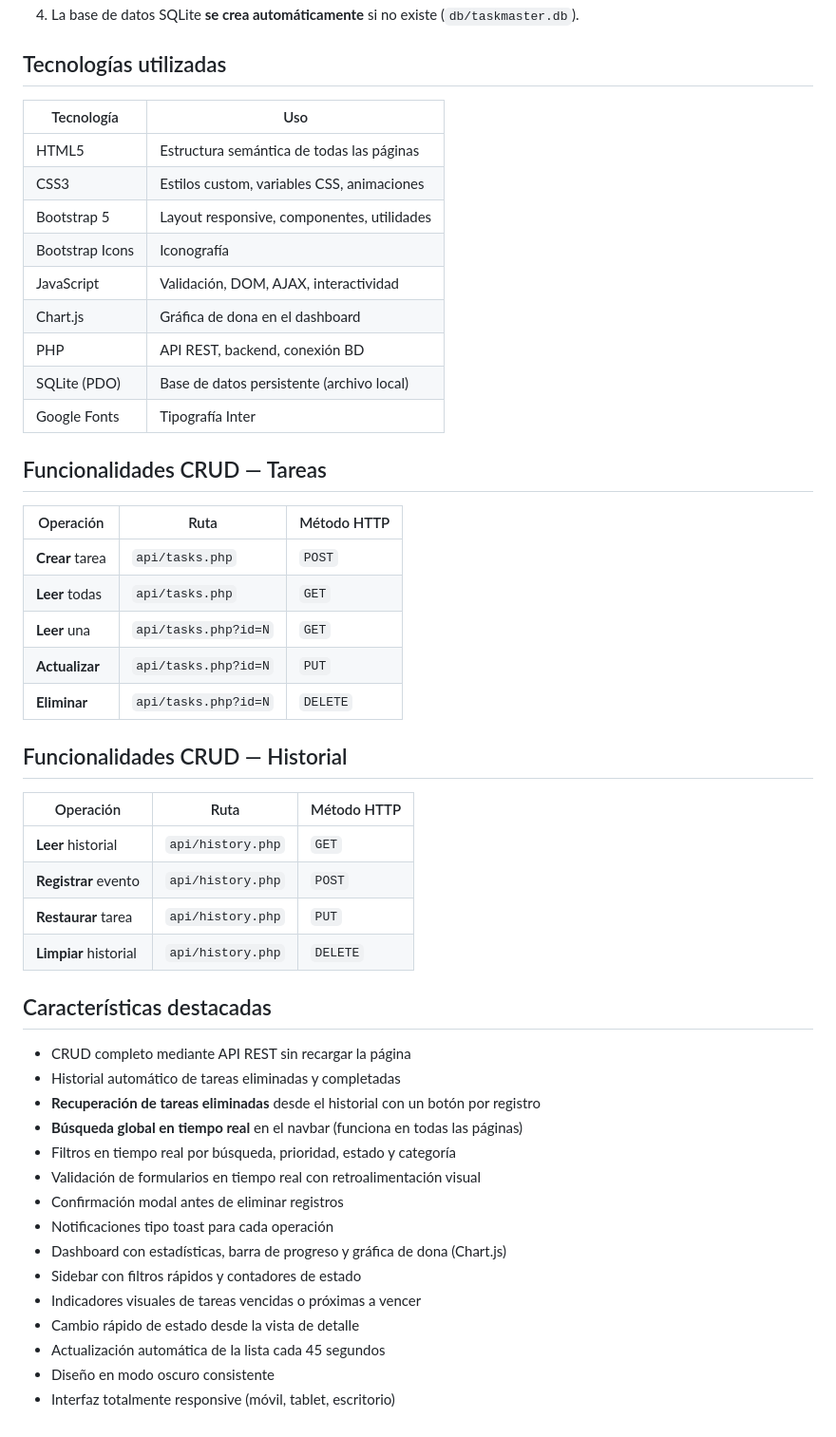
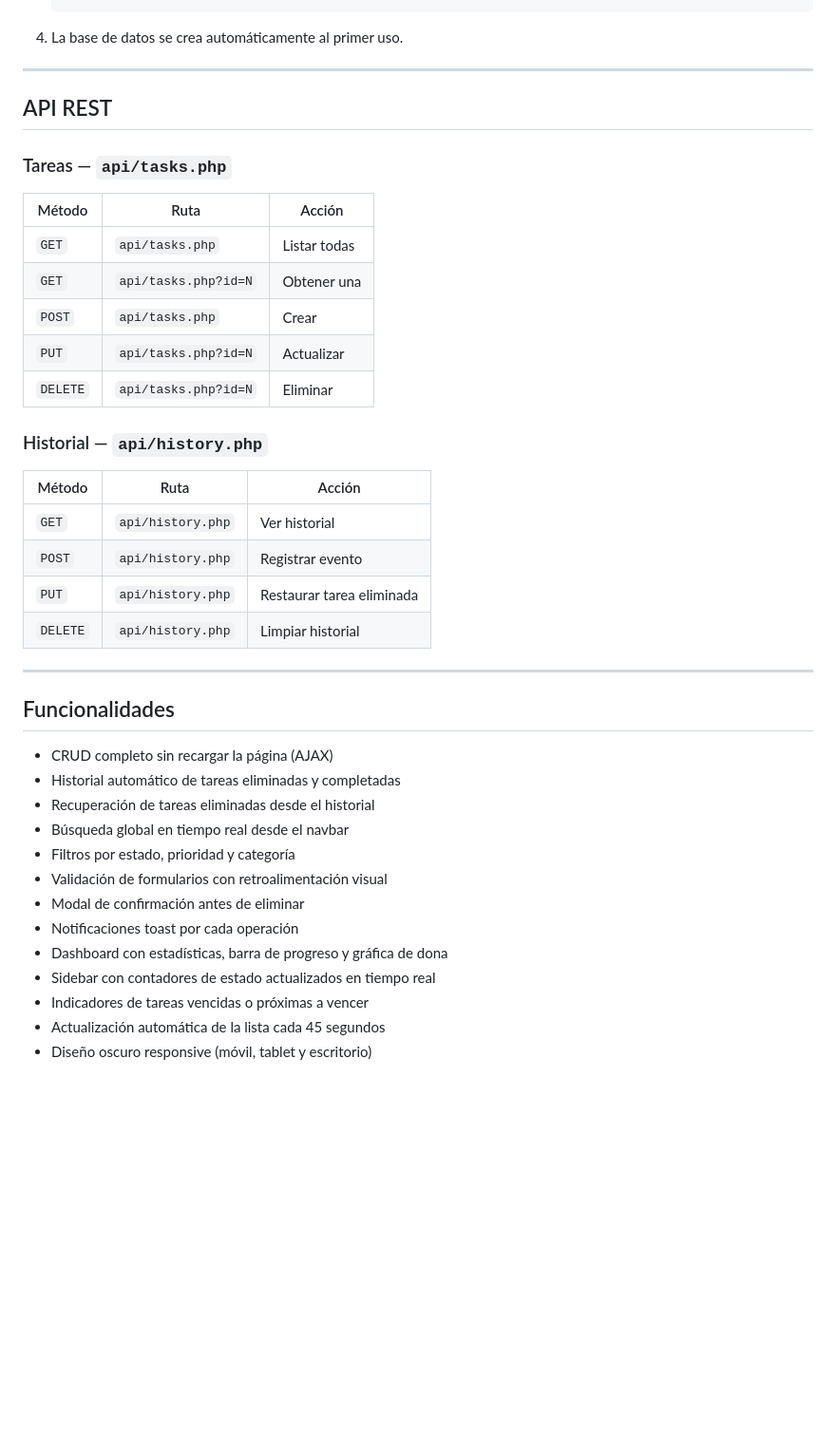
Before and after one commit to IsaacV019/Proyecto_taskmasterHR, a Markdown page: README.md, the part around one of its changes. Shown at 95% size. Drawn GitHub-style; blank space fills up the shorter version.

Commit message:
Mejora y adciones al README

````diff
--- a/README.md
+++ b/README.md
@@ -53,53 +82,44 @@ taskmaster/
    http://localhost/Projects/taskmaster/
-4. La base de datos SQLite **se crea automáticamente** si no existe (`db/taskmaster.db`).
+   ```
+4. La base de datos se crea automáticamente al primer uso.
 
-## Tecnologías utilizadas
+---
 
-| Tecnología      | Uso                                        |
-| --------------- | ------------------------------------------ |
-| HTML5           | Estructura semántica de todas las páginas  |
-| CSS3            | Estilos custom, variables CSS, animaciones |
-| Bootstrap 5     | Layout responsive, componentes, utilidades |
-| Bootstrap Icons | Iconografía                                |
-| JavaScript      | Validación, DOM, AJAX, interactividad      |
-| Chart.js        | Gráfica de dona en el dashboard            |
-| PHP             | API REST, backend, conexión BD             |
-| SQLite (PDO)    | Base de datos persistente (archivo local)  |
-| Google Fonts    | Tipografía Inter                           |
+## API REST
 
-## Funcionalidades CRUD — Tareas
+### Tareas — `api/tasks.php`
 
-| Operación       | Ruta                 | Método HTTP |
-| --------------- | -------------------- | ----------- |
-| **Crear** tarea | `api/tasks.php`      | `POST`      |
-| **Leer** todas  | `api/tasks.php`      | `GET`       |
-| **Leer** una    | `api/tasks.php?id=N` | `GET`       |
-| **Actualizar**  | `api/tasks.php?id=N` | `PUT`       |
-| **Eliminar**    | `api/tasks.php?id=N` | `DELETE`    |
+| Método   | Ruta                  | Acción            |
+|----------|-----------------------|-------------------|
+| `GET`    | `api/tasks.php`       | Listar todas      |
+| `GET`    | `api/tasks.php?id=N`  | Obtener una       |
+| `POST`   | `api/tasks.php`       | Crear             |
+| `PUT`    | `api/tasks.php?id=N`  | Actualizar        |
+| `DELETE` | `api/tasks.php?id=N`  | Eliminar          |
 
-## Funcionalidades CRUD — Historial
+### Historial — `api/history.php`
 
-| Operación             | Ruta              | Método HTTP |
-| --------------------- | ----------------- | ----------- |
-| **Leer** historial    | `api/history.php` | `GET`       |
-| **Registrar** evento  | `api/history.php` | `POST`      |
-| **Restaurar** tarea   | `api/history.php` | `PUT`       |
-| **Limpiar** historial | `api/history.php` | `DELETE`    |
+| Método   | Ruta              | Acción                  |
+|----------|-------------------|-------------------------|
+| `GET`    | `api/history.php` | Ver historial            |
+| `POST`   | `api/history.php` | Registrar evento         |
+| `PUT`    | `api/history.php` | Restaurar tarea eliminada|
+| `DELETE` | `api/history.php` | Limpiar historial        |
 
-## Características destacadas
+---
 
-- CRUD completo mediante API REST sin recargar la página
+## Funcionalidades
+
+- CRUD completo sin recargar la página (AJAX)
 - Historial automático de tareas eliminadas y completadas
-- **Recuperación de tareas eliminadas** desde el historial con un botón por registro
-- **Búsqueda global en tiempo real** en el navbar (funciona en todas las páginas)
-- Filtros en tiempo real por búsqueda, prioridad, estado y categoría
-- Validación de formularios en tiempo real con retroalimentación visual
-- Confirmación modal antes de eliminar registros
-- Notificaciones tipo toast para cada operación
-- Dashboard con estadísticas, barra de progreso y gráfica de dona (Chart.js)
-- Sidebar con filtros rápidos y contadores de estado
-- Indicadores visuales de tareas vencidas o próximas a vencer
-- Cambio rápido de estado desde la vista de detalle
+- Recuperación de tareas eliminadas desde el historial
+- Búsqueda global en tiempo real desde el navbar
+- Filtros por estado, prioridad y categoría
+- Validación de formularios con retroalimentación visual
+- Modal de confirmación antes de eliminar
+- Notificaciones toast por cada operación
+- Dashboard con estadísticas, barra de progreso y gráfica de dona
+- Sidebar con contadores de estado actualizados en tiempo real
+- Indicadores de tareas vencidas o próximas a vencer
 - Actualización automática de la lista cada 45 segundos
-- Diseño en modo oscuro consistente
-- Interfaz totalmente responsive (móvil, tablet, escritorio)
+- Diseño oscuro responsive (móvil, tablet y escritorio)
````
Also changed, not shown: other parts of README.md (+59 -30 lines).
